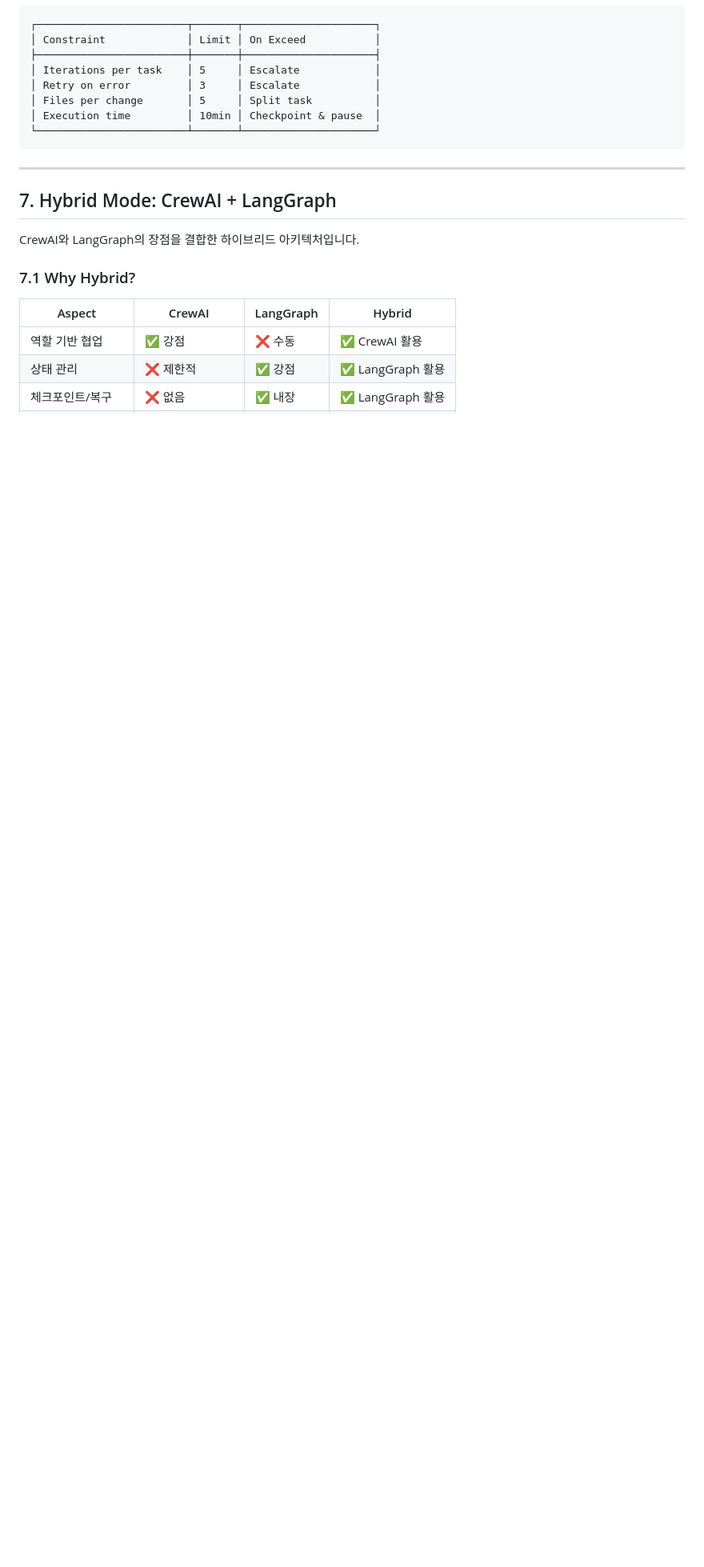
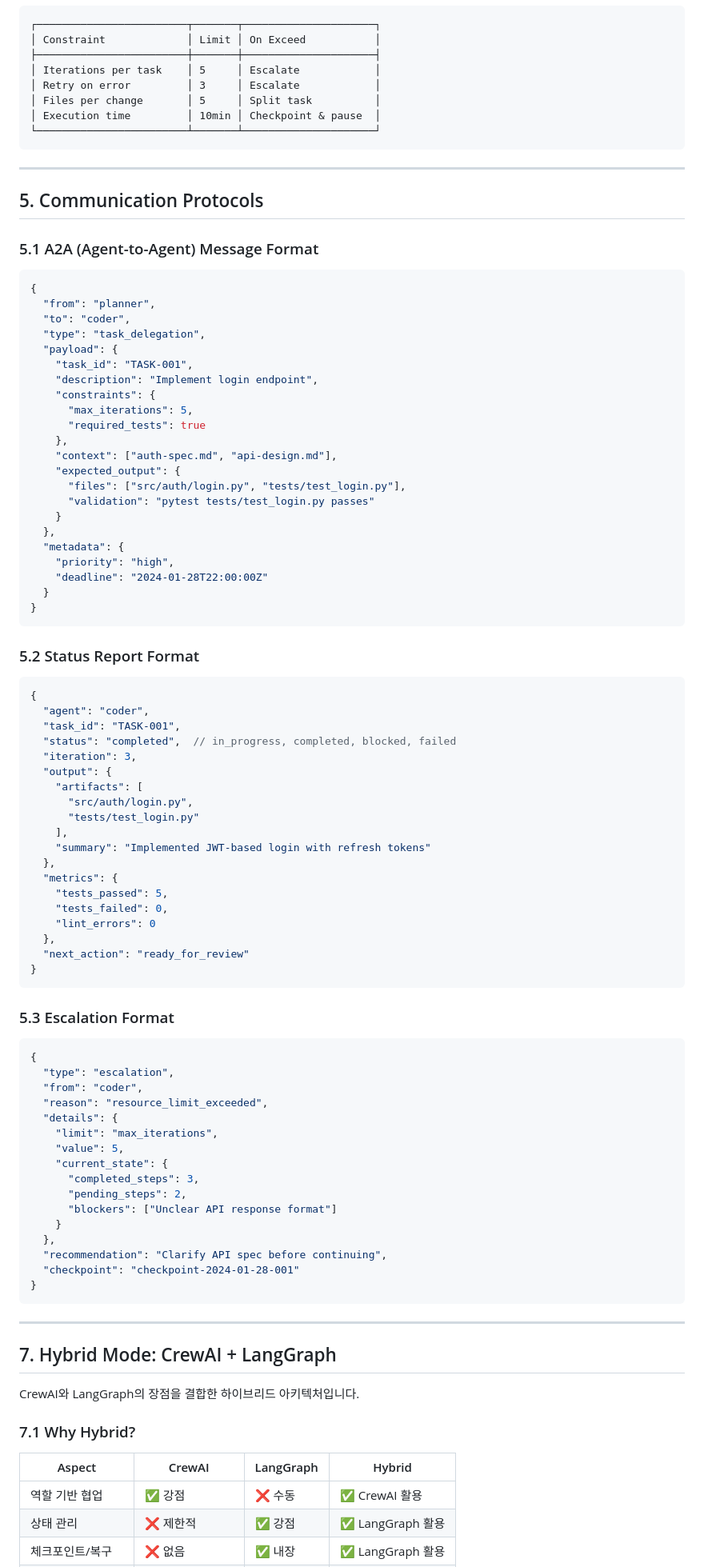
Before and after one commit to azdream/ai-agent-governance, a Markdown page: README.md, the part around the change. Shown at 80% size. Rendered like a GitHub page; blank space fills up the shorter version.

Commit message:
Reorder AAG structure

````diff
--- a/README.md
+++ b/README.md
@@ -785,6 +785,82 @@ result = app.invoke(None, config)  # Continues from last state
 
 ---
 
+## 5. Communication Protocols
+
+### 5.1 A2A (Agent-to-Agent) Message Format
+
+```json
+{
+  "from": "planner",
+  "to": "coder",
+  "type": "task_delegation",
+  "payload": {
+    "task_id": "TASK-001",
+    "description": "Implement login endpoint",
+    "constraints": {
+      "max_iterations": 5,
+      "required_tests": true
+    },
+    "context": ["auth-spec.md", "api-design.md"],
+    "expected_output": {
+      "files": ["src/auth/login.py", "tests/test_login.py"],
+      "validation": "pytest tests/test_login.py passes"
+    }
+  },
+  "metadata": {
+    "priority": "high",
+    "deadline": "2024-01-28T22:00:00Z"
+  }
+}
+```
+
+### 5.2 Status Report Format
+
+```json
+{
+  "agent": "coder",
+  "task_id": "TASK-001",
+  "status": "completed",  // in_progress, completed, blocked, failed
+  "iteration": 3,
+  "output": {
+    "artifacts": [
+      "src/auth/login.py",
+      "tests/test_login.py"
+    ],
+    "summary": "Implemented JWT-based login with refresh tokens"
+  },
+  "metrics": {
+    "tests_passed": 5,
+    "tests_failed": 0,
+    "lint_errors": 0
+  },
+  "next_action": "ready_for_review"
+}
+```
+
+### 5.3 Escalation Format
+
+```json
+{
+  "type": "escalation",
+  "from": "coder",
+  "reason": "resource_limit_exceeded",
+  "details": {
+    "limit": "max_iterations",
+    "value": 5,
+    "current_state": {
+      "completed_steps": 3,
+      "pending_steps": 2,
+      "blockers": ["Unclear API response format"]
+    }
+  },
+  "recommendation": "Clarify API spec before continuing",
+  "checkpoint": "checkpoint-2024-01-28-001"
+}
+```
+
+---
+
 ## 7. Hybrid Mode: CrewAI + LangGraph
 
 CrewAI와 LangGraph의 장점을 결합한 하이브리드 아키텍처입니다.
````
